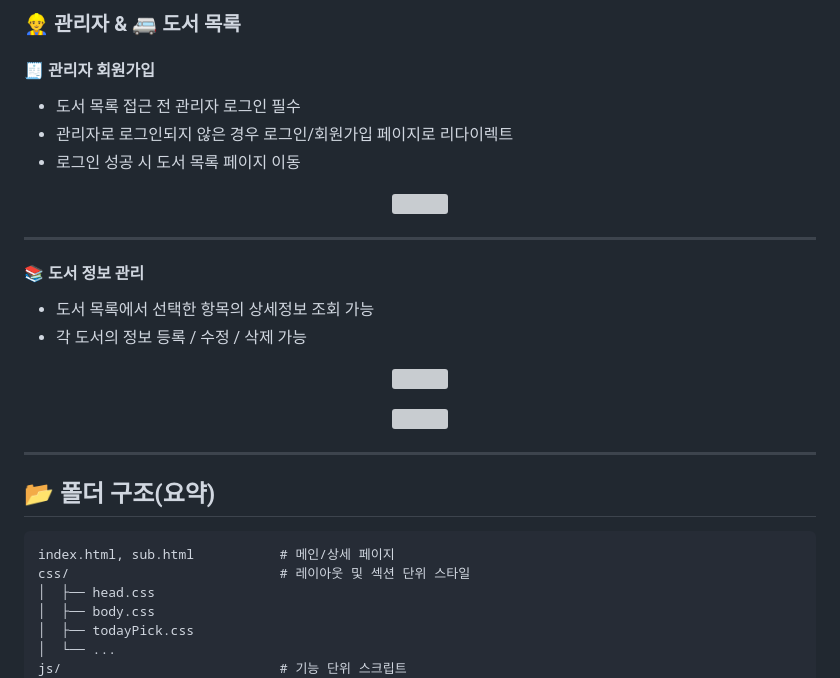
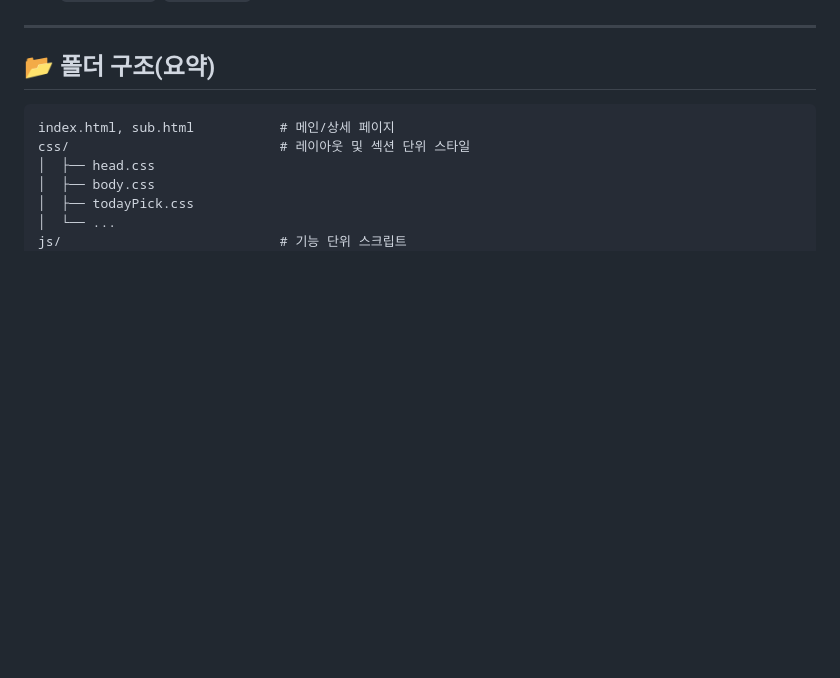
Before and after one commit to formaverick/BookStoreProject, a Markdown page: README.md, the part around one of its changes. Drawn GitHub-style; blank space fills up the shorter version; grey boxes are pictures that could not be loaded.

```diff
--- a/README.md
+++ b/README.md
@@ -179,27 +91,3 @@
-### 👷‍♂️ 관리자 & 🚐 도서 목록
-
-#### 🧾 관리자 회원가입
-- 도서 목록 접근 전 관리자 로그인 필수
-- 관리자로 로그인되지 않은 경우 로그인/회원가입 페이지로 리다이렉트
-- 로그인 성공 시 도서 목록 페이지 이동
-
-<p align="center">
-  <img src="https://github.com/user-attachments/assets/20d78d77-fc08-4118-8395-efb672123ac5" width="700"/>
-</p>
-
----
-
-#### 📚 도서 정보 관리
-- 도서 목록에서 선택한 항목의 상세정보 조회 가능
-- 각 도서의 정보 등록 / 수정 / 삭제 가능
-
-<p align="center">
-  <img src="https://github.com/user-attachments/assets/f70fa4ea-e26c-41d5-aab1-77ddff9978db" width="600"/>
-</p>
-
-<p align="center">
-  <img src="https://github.com/user-attachments/assets/36ce8b34-2d3e-4d71-9ff8-806dc52c9fe4" width="600"/>
-</p>
 
 ---
 
```
Also changed, not shown: other parts of README.md (+0 -88 lines).
